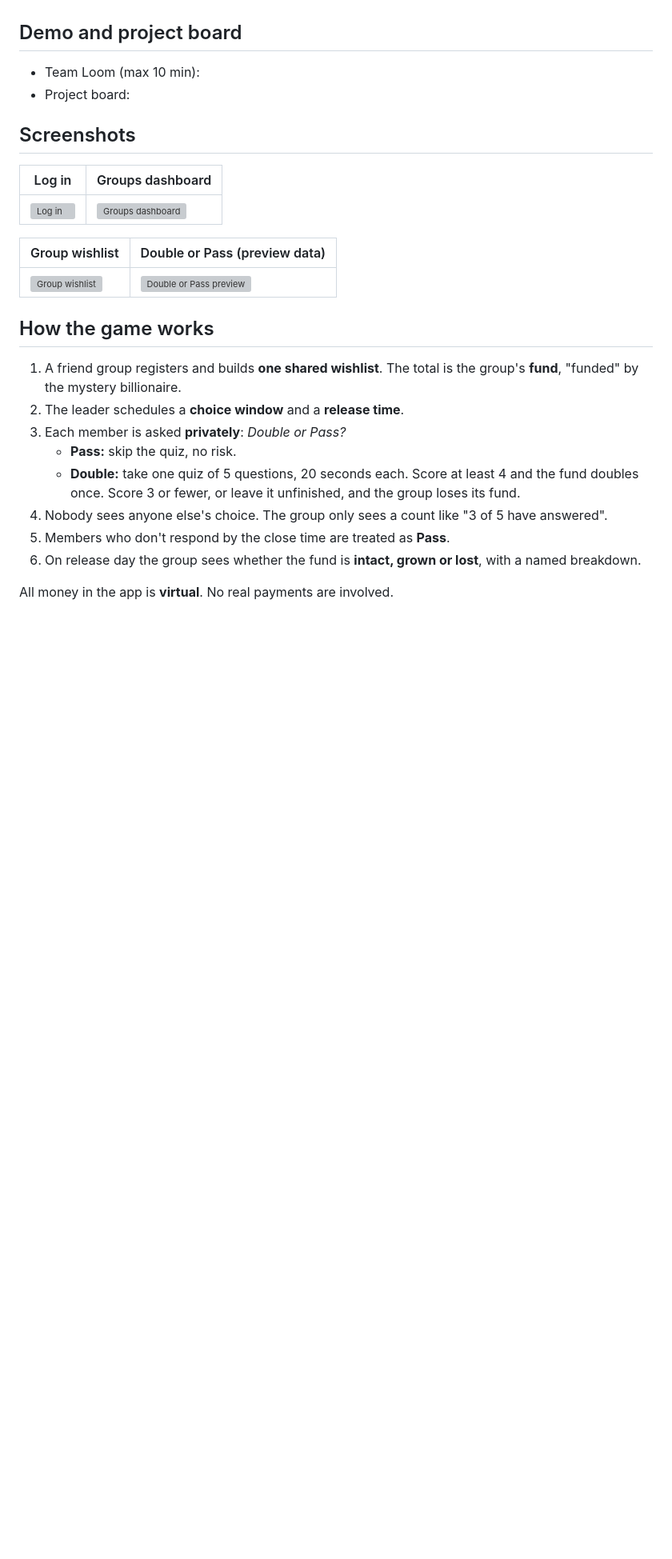
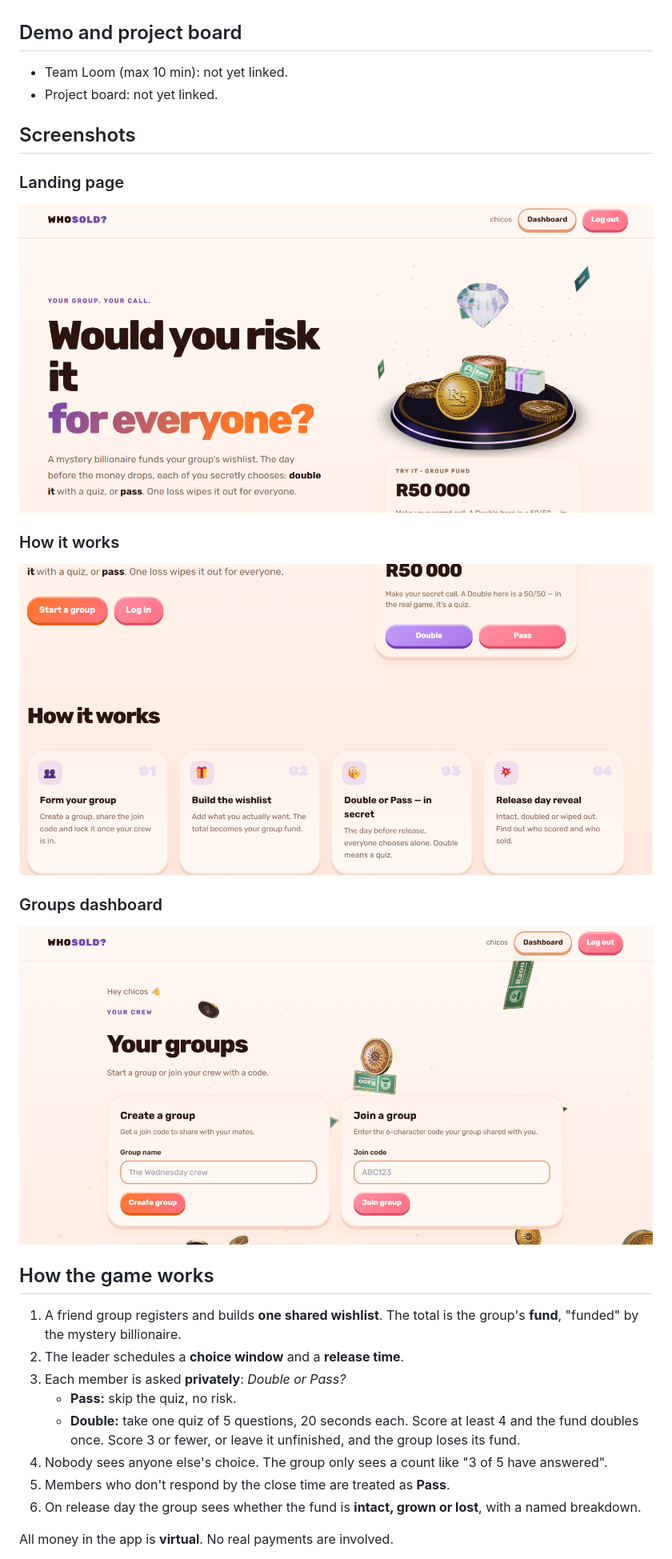
Before and after one commit to codingwithlebo/-WHOSOLD-, a Markdown page: README.md, the part around one of its changes. Shown at 80% size. Drawn GitHub-style; pictures changed too: docs/screenshots/groups-dashboard.png (added), docs/screenshots/homepage.png (added), docs/screenshots/how-it-works.png (added); blank space fills up the shorter version; grey boxes are pictures that could not be loaded.

```diff
--- a/README.md
+++ b/README.md
@@ -23,18 +23,22 @@ Open it in a private/incognito window and log in with one of the test accounts b
 
 ## Demo and project board
 
-- Team Loom (max 10 min): <PASTE LOOM LINK>
-- Project board: <PASTE BOARD LINK>
+- Team Loom (max 10 min): not yet linked.
+- Project board: not yet linked.
 
 ## Screenshots
 
-| Log in | Groups dashboard |
-|--------|------------------|
-| ![Log in](docs/screenshots/login.png) | ![Groups dashboard](docs/screenshots/dashboard.png) |
+### Landing page
 
-| Group wishlist | Double or Pass (preview data) |
-|----------------|-------------------------------|
-| ![Group wishlist](docs/screenshots/wishlist.png) | ![Double or Pass preview](docs/screenshots/round-preview.png) |
+![WHOSOLD landing page](docs/screenshots/homepage.png)
+
+### How it works
+
+![How it works section](docs/screenshots/how-it-works.png)
+
+### Groups dashboard
+
+![Groups dashboard](docs/screenshots/groups-dashboard.png)
 
 ## How the game works
 
```
Also changed, not shown: other parts of README.md (+9 -9 lines), docs/TEST_PLAN.md (+9 -0 lines), docs/team/malebo-nkuna.md (+5 -3 lines).
